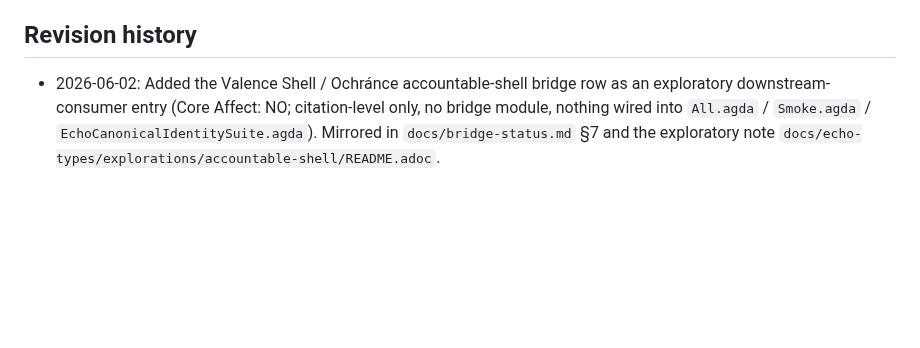
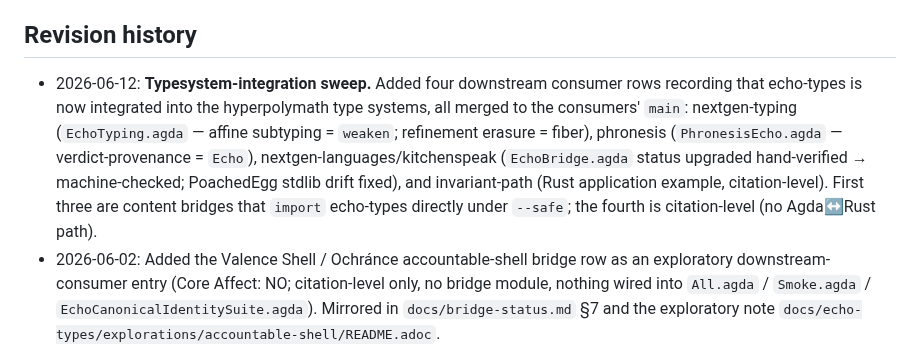
Before and after one commit to hyperpolymath/echo-types, a Markdown page: docs/bridges/cross-repo-bridge-status.md, the part around one of its changes. Rendered like a GitHub page; blank space fills up the shorter version.

```diff
--- a/docs/bridges/cross-repo-bridge-status.md
+++ b/docs/bridges/cross-repo-bridge-status.md
@@ -67,6 +71,17 @@ precisely to paper over this in the relational model.
 
 ## Revision history
 
+- 2026-06-12: **Typesystem-integration sweep.** Added four downstream
+  consumer rows recording that echo-types is now integrated into the
+  hyperpolymath type systems, all merged to the consumers' `main`:
+  nextgen-typing (`EchoTyping.agda` — affine subtyping = `weaken`;
+  refinement erasure = fiber), phronesis (`PhronesisEcho.agda` —
+  verdict-provenance = `Echo`), nextgen-languages/kitchenspeak
+  (`EchoBridge.agda` status upgraded hand-verified → machine-checked;
+  PoachedEgg stdlib drift fixed), and invariant-path (Rust application
+  example, citation-level). First three are content bridges that
+  `import` echo-types directly under `--safe`; the fourth is
+  citation-level (no Agda↔Rust path).
 - 2026-06-02: Added the Valence Shell / Ochránce accountable-shell
   bridge row as an exploratory downstream-consumer entry (Core Affect:
   NO; citation-level only, no bridge module, nothing wired into
```
Also changed, not shown: other parts of docs/bridges/cross-repo-bridge-status.md (+5 -1 lines), CHANGELOG.md (+20 -0 lines).
